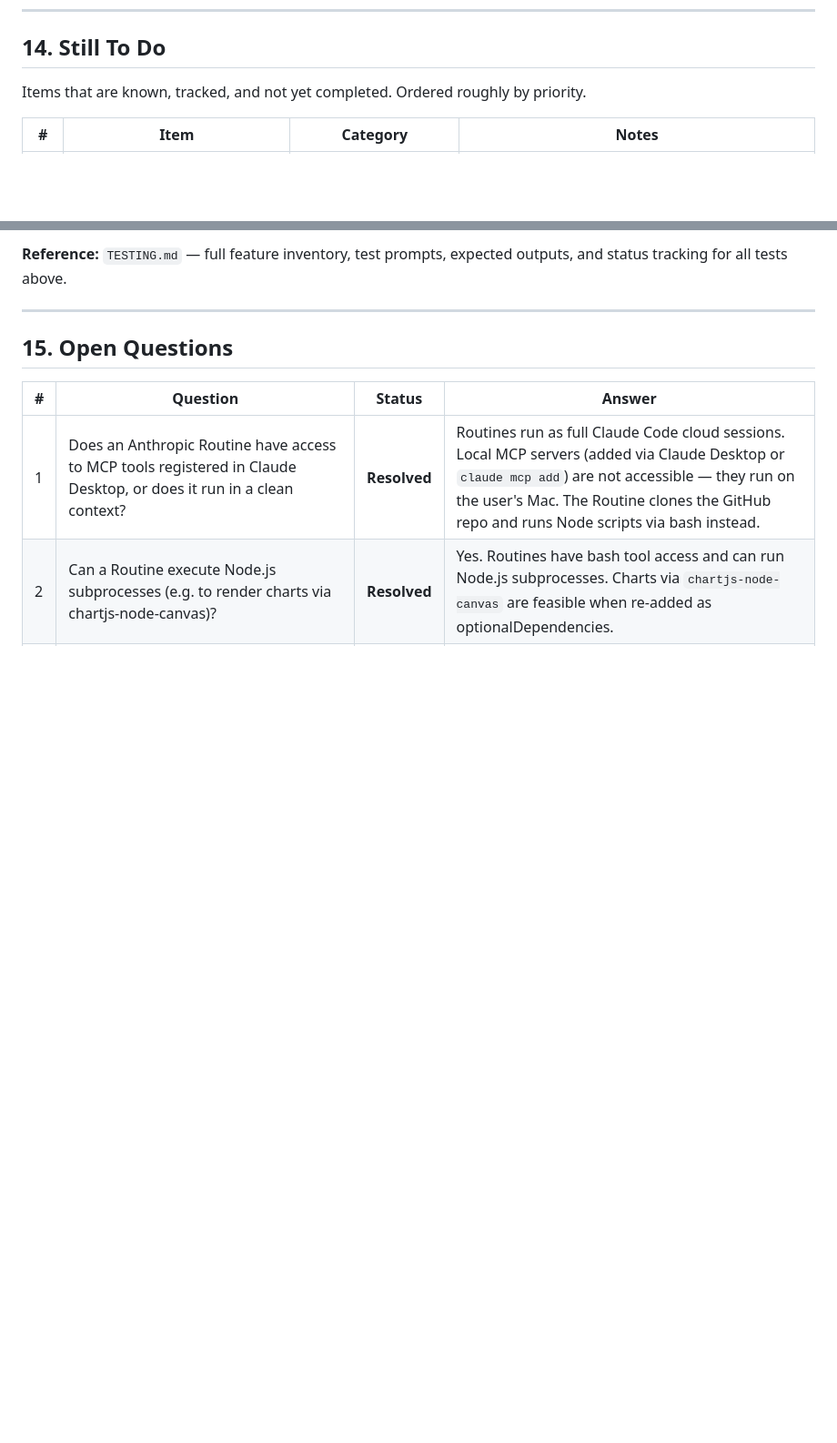
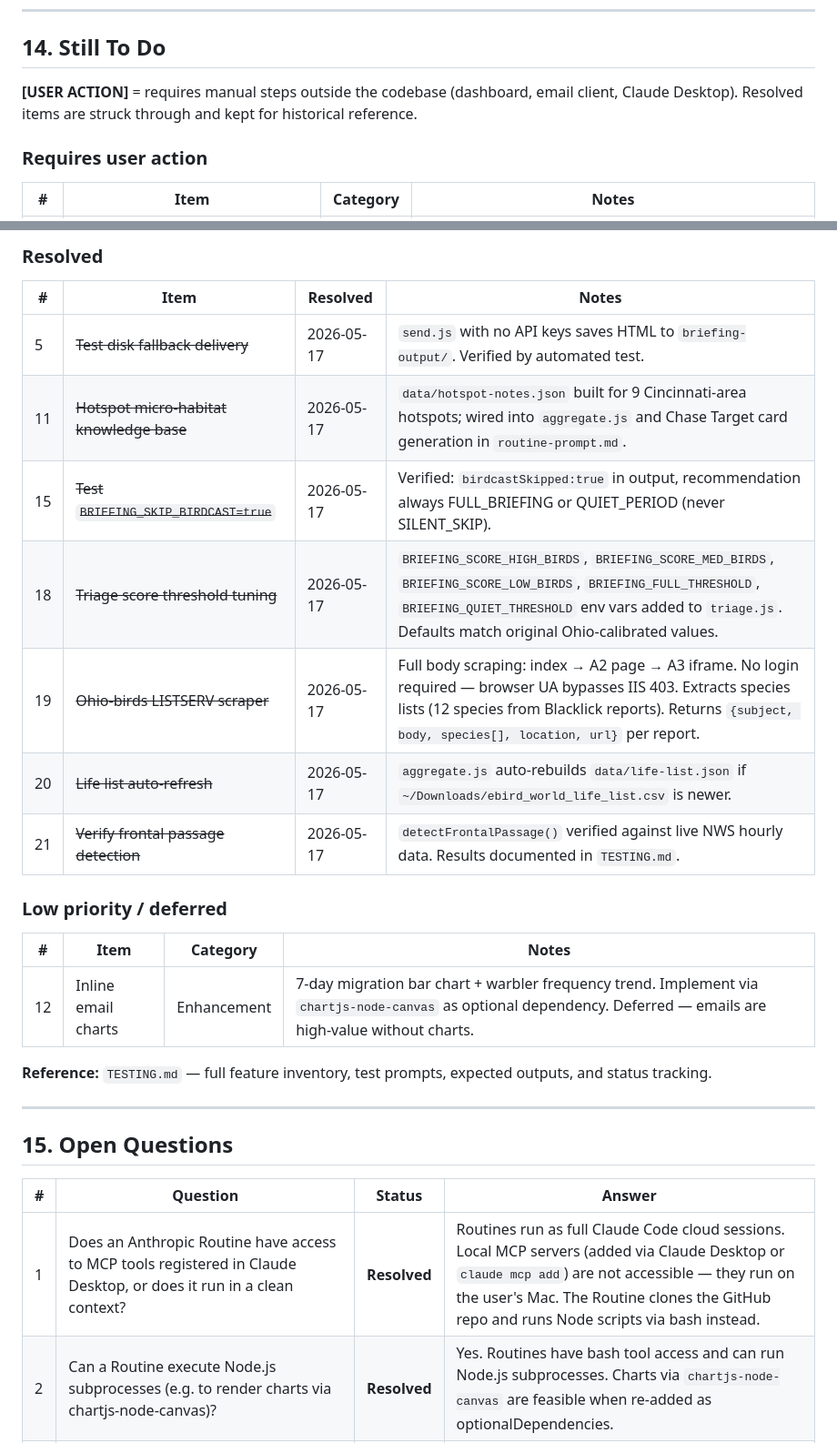
Before and after one commit to minikdj/ebird-birding-planner, a Markdown page: SPEC.md, 2 parts joined by grey strips. Shown at 91% size. Drawn GitHub-style; blank space fills up the shorter version.

```diff
--- a/SPEC.md
+++ b/SPEC.md
@@ -1066,7 +1066,10 @@ The CSV is the "Download My Data" export from ebird.org → My eBird. Column hea
 
 ## 14. Still To Do
 
-Items that are known, tracked, and not yet completed. Ordered roughly by priority.
+**[USER ACTION]** = requires manual steps outside the codebase (dashboard, email client, Claude Desktop).
+Resolved items are struck through and kept for historical reference.
+
+### Requires user action
 
 | # | Item | Category | Notes |
 |---|------|----------|-------|
@@ -1094,5 +1089,23 @@ Items that are known, tracked, and not yet completed. Ordered roughly by priorit
 
-**Reference:** `TESTING.md` — full feature inventory, test prompts, expected outputs, and status tracking for all tests above.
+### Resolved
+
+| # | Item | Resolved | Notes |
+|---|------|----------|-------|
+| 5 | ~~Test disk fallback delivery~~ | 2026-05-17 | `send.js` with no API keys saves HTML to `briefing-output/`. Verified by automated test. |
+| 11 | ~~Hotspot micro-habitat knowledge base~~ | 2026-05-17 | `data/hotspot-notes.json` built for 9 Cincinnati-area hotspots; wired into `aggregate.js` and Chase Target card generation in `routine-prompt.md`. |
+| 15 | ~~Test `BRIEFING_SKIP_BIRDCAST=true`~~ | 2026-05-17 | Verified: `birdcastSkipped:true` in output, recommendation always FULL_BRIEFING or QUIET_PERIOD (never SILENT_SKIP). |
+| 18 | ~~Triage score threshold tuning~~ | 2026-05-17 | `BRIEFING_SCORE_HIGH_BIRDS`, `BRIEFING_SCORE_MED_BIRDS`, `BRIEFING_SCORE_LOW_BIRDS`, `BRIEFING_FULL_THRESHOLD`, `BRIEFING_QUIET_THRESHOLD` env vars added to `triage.js`. Defaults match original Ohio-calibrated values. |
+| 19 | ~~Ohio-birds LISTSERV scraper~~ | 2026-05-17 | Full body scraping: index → A2 page → A3 iframe. No login required — browser UA bypasses IIS 403. Extracts species lists (12 species from Blacklick reports). Returns `{subject, body, species[], location, url}` per report. |
+| 20 | ~~Life list auto-refresh~~ | 2026-05-17 | `aggregate.js` auto-rebuilds `data/life-list.json` if `~/Downloads/ebird_world_life_list.csv` is newer. |
+| 21 | ~~Verify frontal passage detection~~ | 2026-05-17 | `detectFrontalPassage()` verified against live NWS hourly data. Results documented in `TESTING.md`. |
+
+### Low priority / deferred
+
+| # | Item | Category | Notes |
+|---|------|----------|-------|
+| 12 | Inline email charts | Enhancement | 7-day migration bar chart + warbler frequency trend. Implement via `chartjs-node-canvas` as optional dependency. Deferred — emails are high-value without charts. |
+
+**Reference:** `TESTING.md` — full feature inventory, test prompts, expected outputs, and status tracking.
 
 ---
 
```
Also changed, not shown: other parts of SPEC.md (+15 -22 lines).
